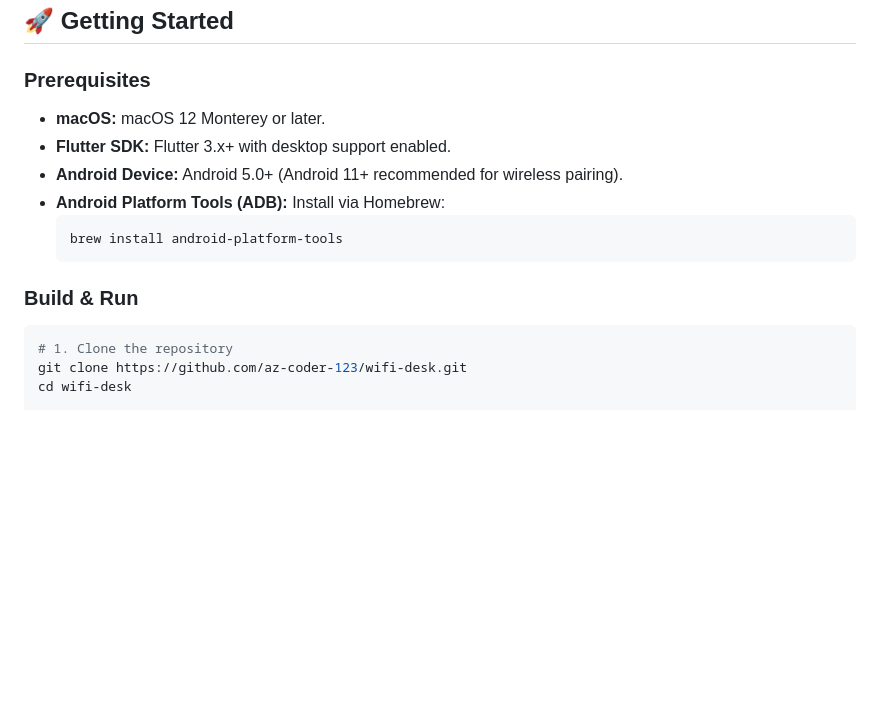
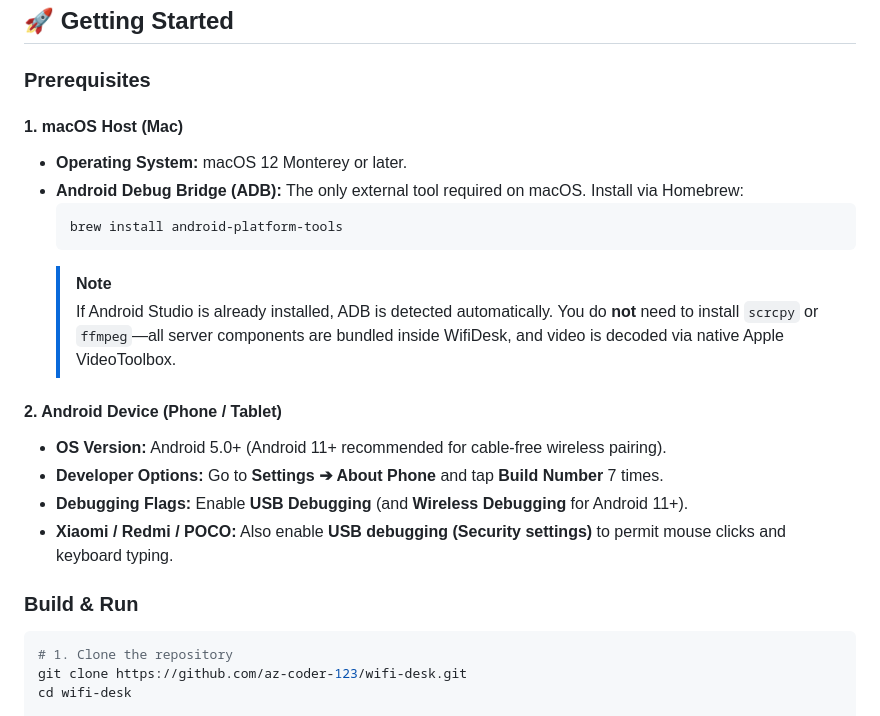
Before and after one commit to az-coder-123/azdroid, a Markdown page: README.md, the part around the change. GitHub-like rendering; blank space fills up the shorter version.

Commit message:
docs: update setup prerequisites and user guide with detailed connection and keyboard shortcut instructions

````diff
--- a/README.md
+++ b/README.md
@@ -114,15 +114,23 @@ flowchart LR
 
 ### Prerequisites
 
-- **macOS:** macOS 12 Monterey or later.
-- **Flutter SDK:** Flutter 3.x+ with desktop support enabled.
-- **Android Device:** Android 5.0+ (Android 11+ recommended for wireless pairing).
-- **Android Platform Tools (ADB):** Install via Homebrew:
+#### 1. macOS Host (Mac)
+- **Operating System:** macOS 12 Monterey or later.
+- **Android Debug Bridge (ADB):** The only external tool required on macOS. Install via Homebrew:
   ```bash
   brew install android-platform-tools
   ```
+  > [!NOTE]
+  > If Android Studio is already installed, ADB is detected automatically. You do **not** need to install `scrcpy` or `ffmpeg`—all server components are bundled inside WifiDesk, and video is decoded via native Apple VideoToolbox.
+
+#### 2. Android Device (Phone / Tablet)
+- **OS Version:** Android 5.0+ (Android 11+ recommended for cable-free wireless pairing).
+- **Developer Options:** Go to **Settings ➔ About Phone** and tap **Build Number** 7 times.
+- **Debugging Flags:** Enable **USB Debugging** (and **Wireless Debugging** for Android 11+).
+- **Xiaomi / Redmi / POCO:** Also enable **USB debugging (Security settings)** to permit mouse clicks and keyboard typing.
 
 ### Build & Run
+
 
 ```bash
 # 1. Clone the repository
````
Also changed, not shown: docs/user-guide.md (+72 -38 lines).
